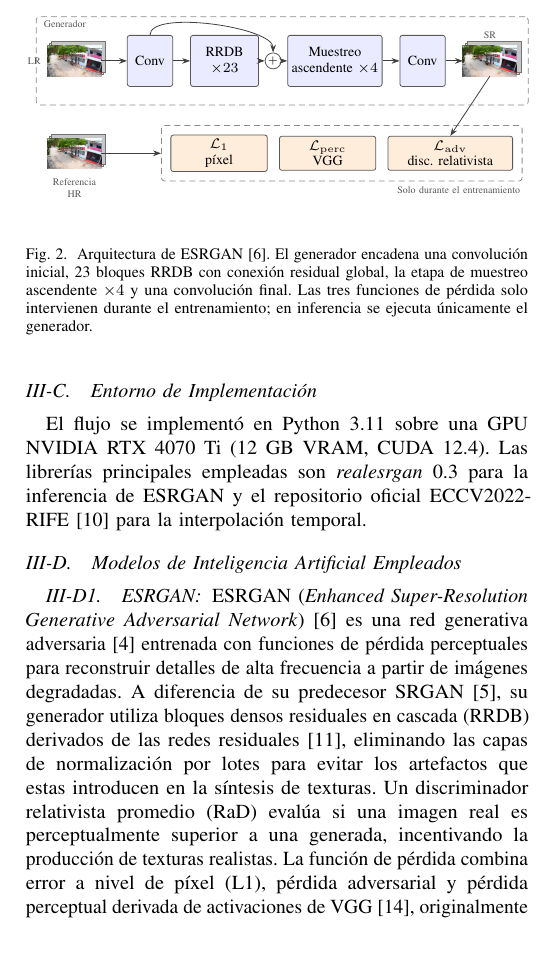
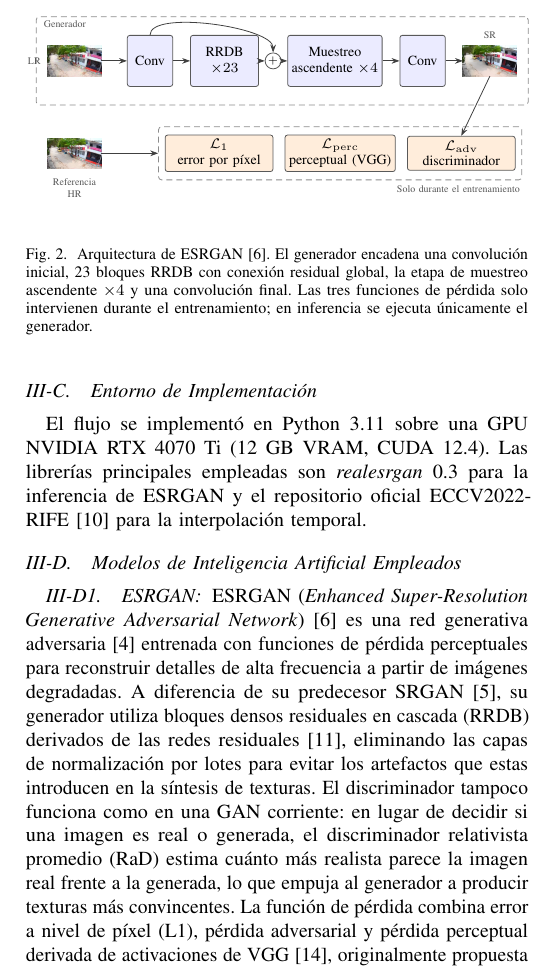
Before and after one commit to josepocoyop/Tesis-superresolucion, a LaTeX paper (ColCom Paper/main.tex, which reads ColCom Paper/figures/fig2_esrgan.tex): part of one column of page 3 of 6, cut so that both start at the same text, the shorter picture padded with empty space. Compiled offline with pdfLaTeX.

Commit message:
Simplificar las vinetas y aclarar los rotulos de las perdidas

```diff
--- a/ColCom Paper/figures/fig2_esrgan.tex
+++ b/ColCom Paper/figures/fig2_esrgan.tex
@@ -32,19 +32,19 @@
   \node[note, anchor=north west] at ($(gen.north west)+(1mm,-0.4mm)$) {Generador};
 
   % perdidas, solo intervienen durante el entrenamiento
-  \framestack{hr}{thumb_hr.png}{(0.5,0.32)}
+  \singleframe{hr}{thumb_hr.png}{(0.5,0.32)}
   \node[note, below=1.4mm of hr.south] {Referencia\\HR};
 
-  \node[lossblock, minimum width=17mm] (l1) at (3.05,0.32)
-    {$\mathcal{L}_1$\\píxel};
-  \node[lossblock, minimum width=17mm, right=2mm of l1] (lp)
-    {$\mathcal{L}_{\mathrm{perc}}$\\VGG};
-  \node[lossblock, minimum width=22mm, right=2mm of lp] (la)
-    {$\mathcal{L}_{\mathrm{adv}}$\\disc.\ relativista};
+  \node[lossblock, minimum width=19mm] (l1) at (3.05,0.32)
+    {$\mathcal{L}_1$\\error por píxel};
+  \node[lossblock, minimum width=19mm, right=2mm of l1] (lp)
+    {$\mathcal{L}_{\mathrm{perc}}$\\perceptual (VGG)};
+  \node[lossblock, minimum width=19mm, right=2mm of lp] (la)
+    {$\mathcal{L}_{\mathrm{adv}}$\\discriminador};
 
   \begin{scope}[on background layer]
     \node[draw=black!45, densely dashed, rounded corners=1.5pt,
-          inner xsep=1.6mm, inner ysep=1.6mm, fit=(l1)(la)] (losses) {};
+          inner xsep=1.1mm, inner ysep=1.4mm, fit=(l1)(la)] (losses) {};
   \end{scope}
   \node[note, anchor=north east] at ($(losses.south east)+(0,-0.6mm)$)
     {Solo durante el entrenamiento};
--- a/ColCom Paper/main.tex
+++ b/ColCom Paper/main.tex
@@ -135,7 +135,7 @@ El flujo se implementó en Python~3.11 sobre una GPU NVIDIA RTX~4070~Ti (12~GB V
 
 \subsubsection{ESRGAN}
 
-ESRGAN (\textit{Enhanced Super-Resolution Generative Adversarial Network})~\cite{wang2018esrgan} es una red generativa adversaria~\cite{goodfellow2014gan} entrenada con funciones de pérdida perceptuales para reconstruir detalles de alta frecuencia a partir de imágenes degradadas. A diferencia de su predecesor SRGAN~\cite{ledig2017srgan}, su generador utiliza bloques densos residuales en cascada (RRDB) derivados de las redes residuales~\cite{he2016resnet}, eliminando las capas de normalización por lotes para evitar los artefactos que estas introducen en la síntesis de texturas. Un discriminador relativista promedio (RaD) evalúa si una imagen real es perceptualmente superior a una generada, incentivando la producción de texturas realistas. La función de pérdida combina error a nivel de píxel (L1), pérdida adversarial y pérdida perceptual derivada de activaciones de VGG~\cite{simonyan2015vgg}, originalmente propuesta por Johnson et al.~\cite{johnson2016perceptual}. La Fig.~\ref{fig:esrgan} resume el generador y las tres funciones de pérdida. En este trabajo se emplean los pesos preentrenados de Real-ESRGAN sin reentrenamiento, por lo que durante la inferencia solo se ejecuta el generador.
+ESRGAN (\textit{Enhanced Super-Resolution Generative Adversarial Network})~\cite{wang2018esrgan} es una red generativa adversaria~\cite{goodfellow2014gan} entrenada con funciones de pérdida perceptuales para reconstruir detalles de alta frecuencia a partir de imágenes degradadas. A diferencia de su predecesor SRGAN~\cite{ledig2017srgan}, su generador utiliza bloques densos residuales en cascada (RRDB) derivados de las redes residuales~\cite{he2016resnet}, eliminando las capas de normalización por lotes para evitar los artefactos que estas introducen en la síntesis de texturas. El discriminador tampoco funciona como en una GAN corriente: en lugar de decidir si una imagen es real o generada, el discriminador relativista promedio (RaD) estima cuánto más realista parece la imagen real frente a la generada, lo que empuja al generador a producir texturas más convincentes. La función de pérdida combina error a nivel de píxel (L1), pérdida adversarial y pérdida perceptual derivada de activaciones de VGG~\cite{simonyan2015vgg}, originalmente propuesta por Johnson et al.~\cite{johnson2016perceptual}. La Fig.~\ref{fig:esrgan} resume el generador y las tres funciones de pérdida. En este trabajo se emplean los pesos preentrenados de Real-ESRGAN sin reentrenamiento, por lo que durante la inferencia solo se ejecuta el generador.
 
 \begin{figure}[t]
     \centering
```
Also changed, not shown: ColCom Paper/figures/fig1_pipeline.tex (+2 -2 lines), ColCom Paper/figures/tikzstyles.tex (+4 -12 lines), ColCom Paper/figures/fig2_esrgan.tex (4 more changed lines).
